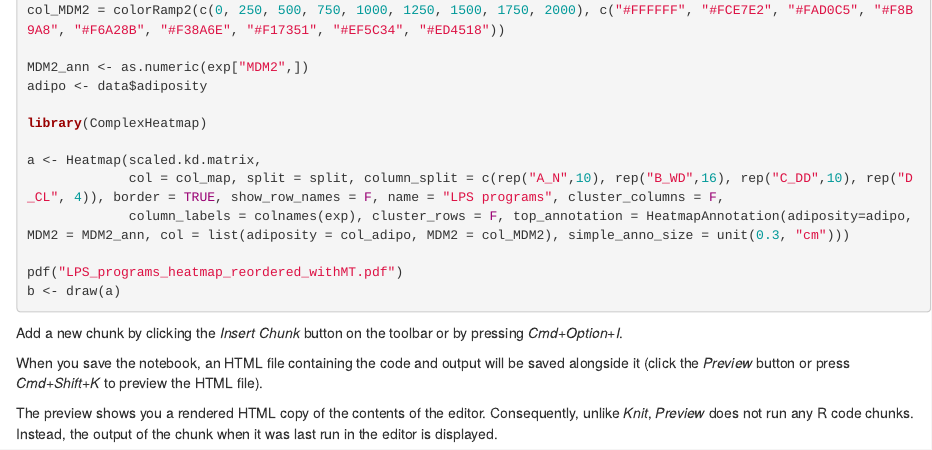
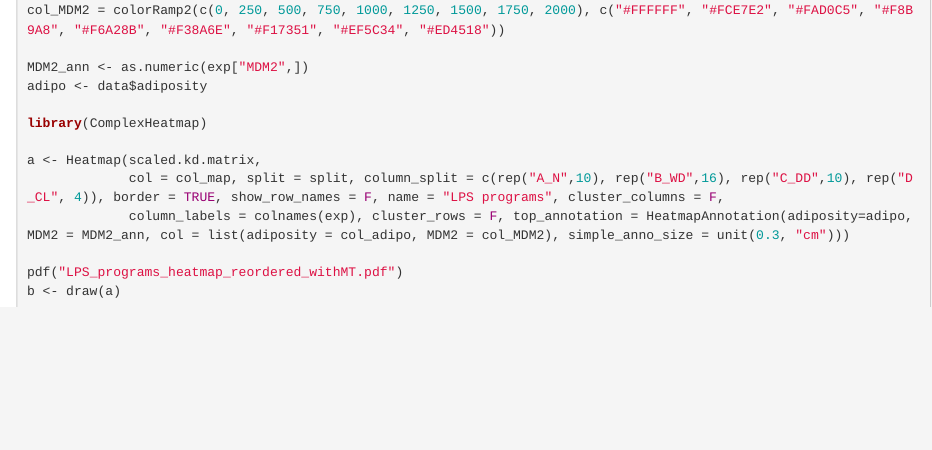
Before and after one commit to BernsteinLab/methods_mdm2_sarcoma, an R Markdown document (Figure1_adiposity_Figure2_heatmap.Rmd): the page in a window 1100 px wide, from 3370 px down. Rendered offline with R 4.5, knitr and Pandoc, with nearby package versions; the code is not run, so its results and figures are left out.

Commit message:
Update and rename LPS_tumor_cohort_heatmap_colorV2_plusMT.Rmd to Figure1_adiposity_Figure2_heatmap.Rmd

````diff
--- a/LPS_tumor_cohort_heatmap_colorV2_plusMT.Rmd
+++ b/Figure1_adiposity_Figure2_heatmap.Rmd
@@ -197,12 +197,3 @@ pdf("LPS_programs_heatmap_reordered_withMT.pdf")
 b <- draw(a)
 
 ```
-
-
-
-
-Add a new chunk by clicking the *Insert Chunk* button on the toolbar or by pressing *Cmd+Option+I*.
-
-When you save the notebook, an HTML file containing the code and output will be saved alongside it (click the *Preview* button or press *Cmd+Shift+K* to preview the HTML file).
-
-The preview shows you a rendered HTML copy of the contents of the editor. Consequently, unlike *Knit*, *Preview* does not run any R code chunks. Instead, the output of the chunk when it was last run in the editor is displayed.
````
